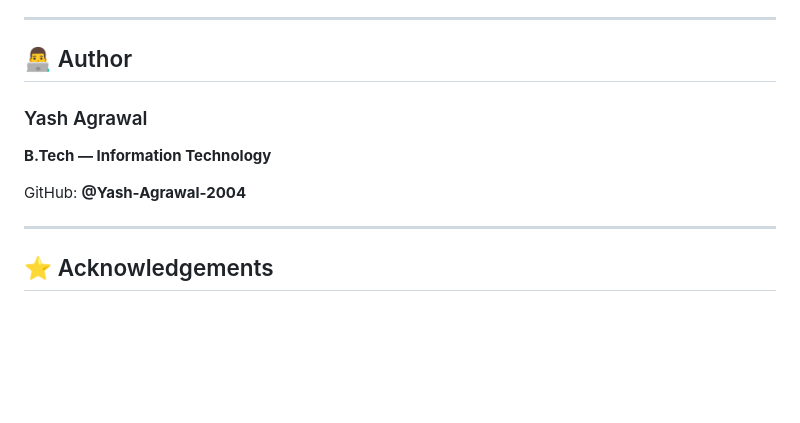
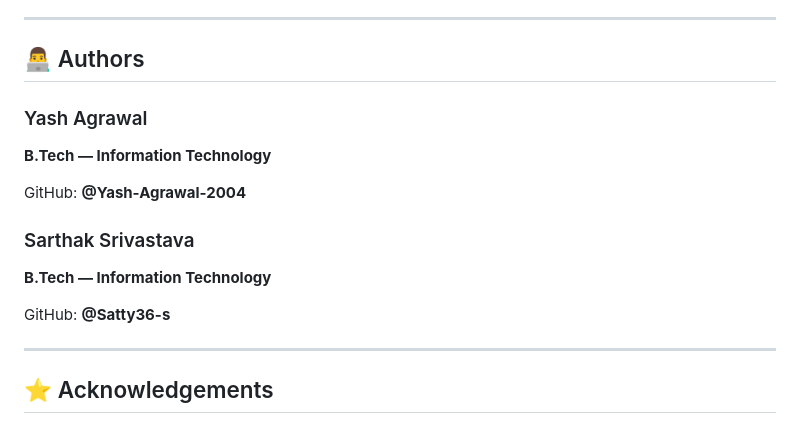
Before and after one commit to Fake-News-Detection-Team/Fake-News-Detection-English, a Markdown page: README.md, the part around the change. Rendered like a GitHub page; blank space fills up the shorter version.

Commit message:
Update authors section in README.md

```diff
--- a/README.md
+++ b/README.md
@@ -540,13 +540,19 @@ It provides practical experience in:
 
 ---
 
-## 👨‍💻 Author
+## 👨‍💻 Authors
 
 ### Yash Agrawal
 
 **B.Tech — Information Technology**
 
 GitHub: **@Yash-Agrawal-2004**
+
+### Sarthak Srivastava
+
+**B.Tech — Information Technology**
+
+GitHub: **@Satty36-s**
 
 ---
 
```
